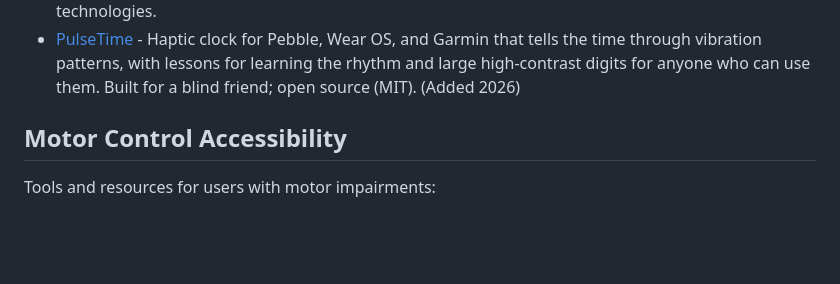
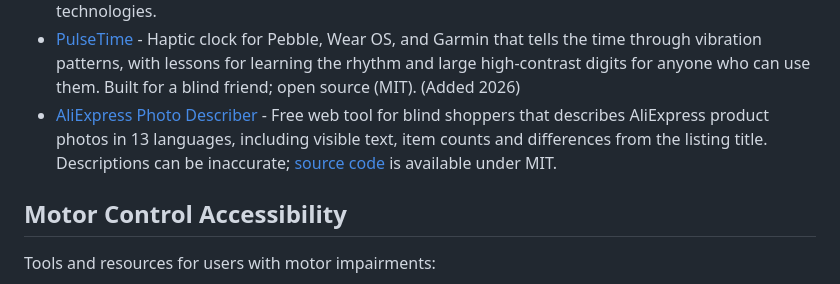
Before and after one commit to lukeslp/awesome-accessibility, a Markdown page: README.md, the part around the change. Drawn GitHub-style; blank space fills up the shorter version.

Commit message:
Add AliExpress Photo Describer for blind shoppers
Adapt the CC0 contribution from PR #94 after checking the live standalone page, language selector, accessible status/focus handling and MIT source. Keep the resource description concise and state that photo descriptions can be inaccurate.

Original contribution: a0891de5a2e131f28567b5a05e97c649b01f17ec and f17044fbf86e68dea0e2643dddd99ea7a9d094e0
Reviewed and adapted by Luke Steuber.

Signed-off-by: Luke Steuber <luke@lukesteuber.com>

```diff
--- a/README.md
+++ b/README.md
@@ -515,6 +515,7 @@ Tools and resources for users who are blind:
 - [WebAIM Assistive Technologies](https://webaim.org/articles/motor/assistive) - Guide on various assistive technologies, including screen readers, screen magnifiers, and alternative input devices.
 - [Microsoft Accessibility Assistive Technology](https://www.microsoft.com/en-us/accessibility/) - Information on built-in accessibility features in Microsoft products, including screen readers, speech recognition, magnification, and other assistive technologies.
 - [PulseTime](https://apps.repebble.com/1624684ac5dd46ac85eee2a6) - Haptic clock for Pebble, Wear OS, and Garmin that tells the time through vibration patterns, with lessons for learning the rhythm and large high-contrast digits for anyone who can use them. Built for a blind friend; open source (MIT). (Added 2026)
+- [AliExpress Photo Describer](https://onefindme.com/describe/) - Free web tool for blind shoppers that describes AliExpress product photos in 13 languages, including visible text, item counts and differences from the listing title. Descriptions can be inaccurate; [source code](https://github.com/skazi1976/aliexpress-photo-describer) is available under MIT.
 
 ## Motor Control Accessibility
 
```
